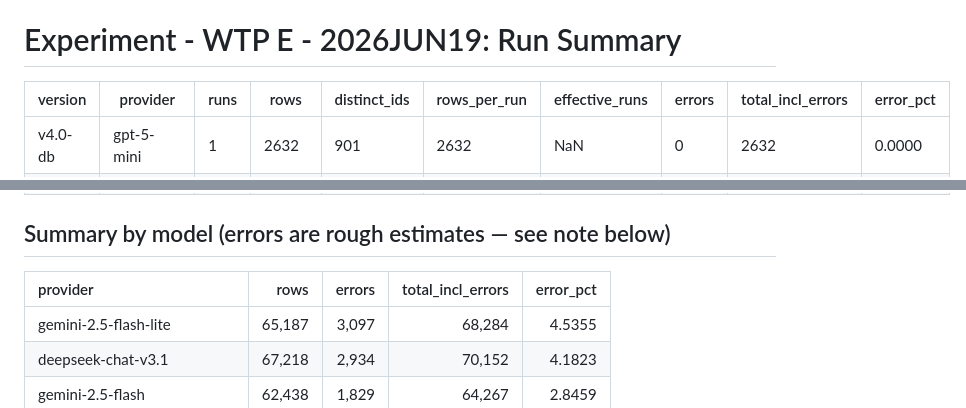
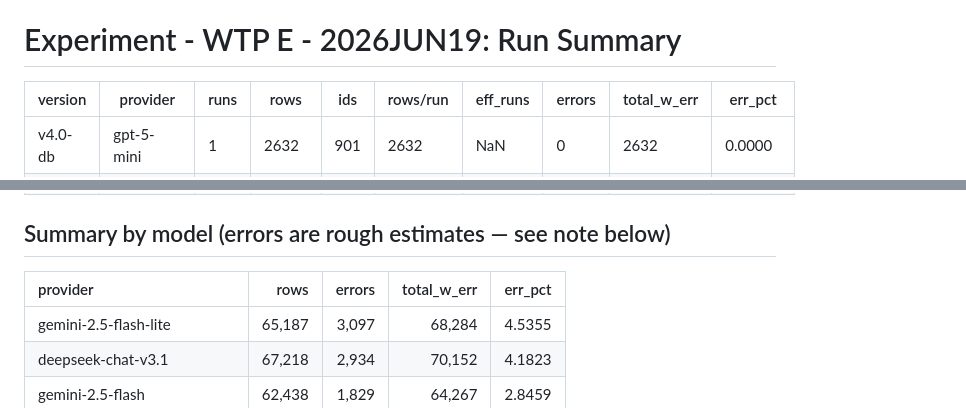
Before and after one commit to alethicresearch/synthetic-cv, a Markdown page: experiments/wtp-e-run-summary-20260619.md, 2 parts joined by grey strips. GitHub-like rendering.

Commit message:
updated error cards

```diff
--- a/experiments/wtp-e-run-summary-20260619.md
+++ b/experiments/wtp-e-run-summary-20260619.md
@@ -1,6 +1,6 @@
 # Experiment - WTP E - 2026JUN19: Run Summary
 
-| version | provider | runs | rows | distinct\_ids | rows\_per\_run | effective\_runs | errors | total\_incl\_errors | error\_pct |
+| version | provider | runs | rows | ids | rows/run | eff\_runs | errors | total\_w\_err | err\_pct |
 | --- | --- | --- | --- | --- | --- | --- | --- | --- | --- |
 | v4\.0-db | gpt-5-mini | 1 | 2632 | 901 | 2632 | NaN | 0 | 2632 | 0.0000 |
 | v4\.0-db | kimi-k2 | 1 | 2511 | 904 | 2511 | NaN | 0 | 2511 | 0.0000 |
@@ -53,7 +53,7 @@
 
 ## Summary by model (errors are rough estimates — see note below)
 
-| provider | rows | errors | total\_incl\_errors | error\_pct |
+| provider | rows | errors | total\_w\_err | err\_pct |
 | :--- | ---: | ---: | ---: | ---: |
 | gemini-2.5-flash-lite | 65,187 | 3,097 | 68,284 | 4.5355 |
 | deepseek-chat-v3.1 | 67,218 | 2,934 | 70,152 | 4.1823 |
```
Also changed, not shown: experiments/wtp-c-run-summary-20260619-multirun.md (+43 -40 lines), experiments/wtp-c-run-summary-20260619-onebelief.md (+25 -22 lines).
